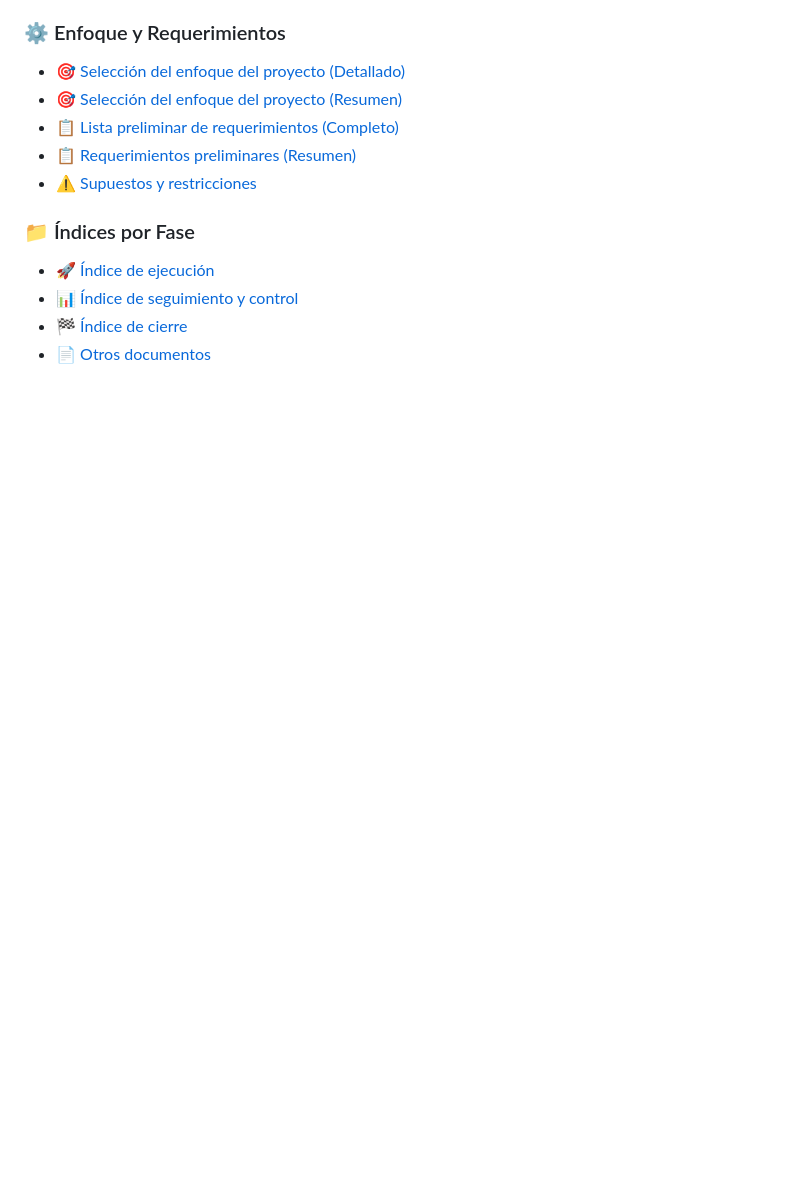
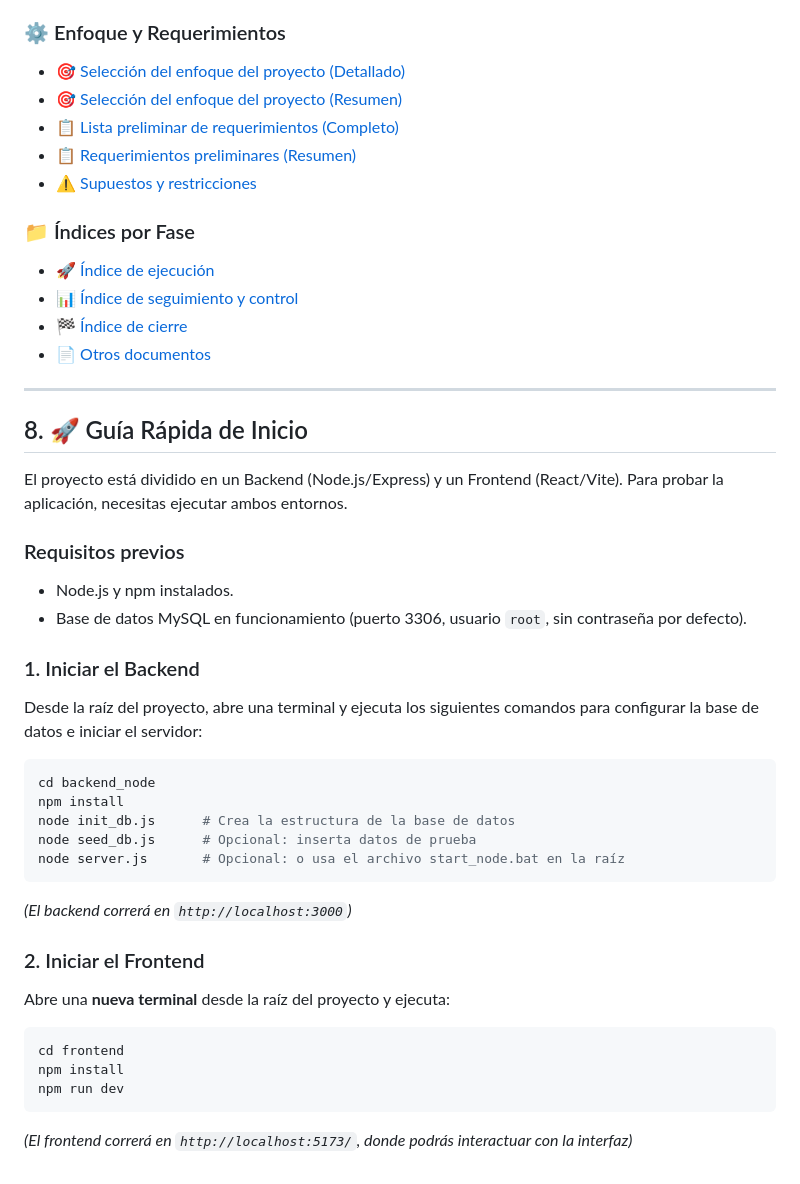
Before and after one commit to MarlonBR115/Taller_Proyectos_2, a Markdown page: README.md, the part around the change. Drawn GitHub-style; blank space fills up the shorter version.

Commit message:
docs: Agregar guía de inicio rápido al README

````diff
--- a/README.md
+++ b/README.md
@@ -116,3 +116,35 @@ El repositorio ha migrado su documentación al formato `Markdown`. Para facilita
 * 📊 [Índice de seguimiento y control](docs/seguimiento_control/README.md)
 * 🏁 [Índice de cierre](docs/cierre/README.md)
 * 📄 [Otros documentos](docs/Otros/README.md)
+
+---
+
+## 8. 🚀 Guía Rápida de Inicio
+
+El proyecto está dividido en un Backend (Node.js/Express) y un Frontend (React/Vite). Para probar la aplicación, necesitas ejecutar ambos entornos.
+
+### Requisitos previos
+- Node.js y npm instalados.
+- Base de datos MySQL en funcionamiento (puerto 3306, usuario `root`, sin contraseña por defecto).
+
+### 1. Iniciar el Backend
+Desde la raíz del proyecto, abre una terminal y ejecuta los siguientes comandos para configurar la base de datos e iniciar el servidor:
+
+```bash
+cd backend_node
+npm install
+node init_db.js      # Crea la estructura de la base de datos
+node seed_db.js      # Opcional: inserta datos de prueba
+node server.js       # Opcional: o usa el archivo start_node.bat en la raíz
+```
+*(El backend correrá en `http://localhost:3000`)*
+
+### 2. Iniciar el Frontend
+Abre una **nueva terminal** desde la raíz del proyecto y ejecuta:
+
+```bash
+cd frontend
+npm install
+npm run dev
+```
+*(El frontend correrá en `http://localhost:5173/`, donde podrás interactuar con la interfaz)*
````
